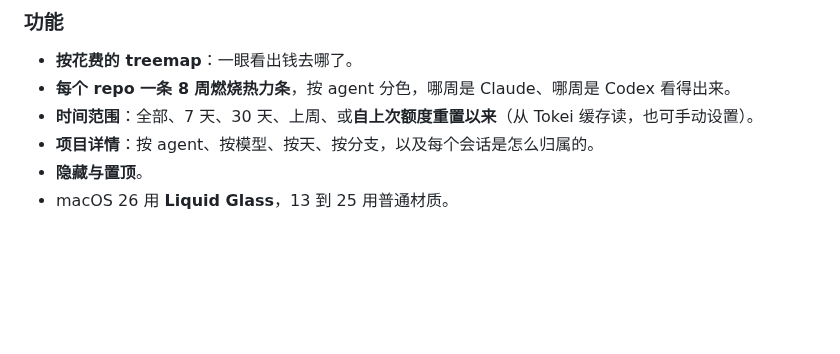
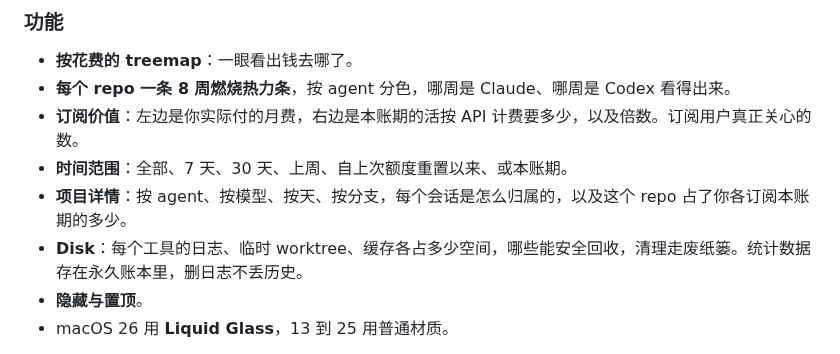
Before and after one commit to mammut001/kanjo, a Markdown page: README.md, the part around one of its changes. Drawn GitHub-style; blank space fills up the shorter version.

```diff
--- a/README.md
+++ b/README.md
@@ -150,8 +152,10 @@ Kanjo 扫一遍本机 AI 编程工具的日志，把每个会话归到一个 git
 
 - **按花费的 treemap**：一眼看出钱去哪了。
 - **每个 repo 一条 8 周燃烧热力条**，按 agent 分色，哪周是 Claude、哪周是 Codex 看得出来。
-- **时间范围**：全部、7 天、30 天、上周、或**自上次额度重置以来**（从 Tokei 缓存读，也可手动设置）。
-- **项目详情**：按 agent、按模型、按天、按分支，以及每个会话是怎么归属的。
+- **订阅价值**：左边是你实际付的月费，右边是本账期的活按 API 计费要多少，以及倍数。订阅用户真正关心的数。
+- **时间范围**：全部、7 天、30 天、上周、自上次额度重置以来、或本账期。
+- **项目详情**：按 agent、按模型、按天、按分支，每个会话是怎么归属的，以及这个 repo 占了你各订阅本账期的多少。
+- **Disk**：每个工具的日志、临时 worktree、缓存各占多少空间，哪些能安全回收，清理走废纸篓。统计数据存在永久账本里，删日志不丢历史。
 - **隐藏与置顶**。
 - macOS 26 用 **Liquid Glass**，13 到 25 用普通材质。
 
```
Also changed, not shown: other parts of README.md (+5 -3 lines), CHANGELOG.md (+30 -1 lines), docs/screenshots/detail-light.png, docs/screenshots/disk-light.png (added), docs/screenshots/overview-dark.png, docs/screenshots/overview-light.png, docs/screenshots/since-reset-dark.png (deleted), 1 other file.
